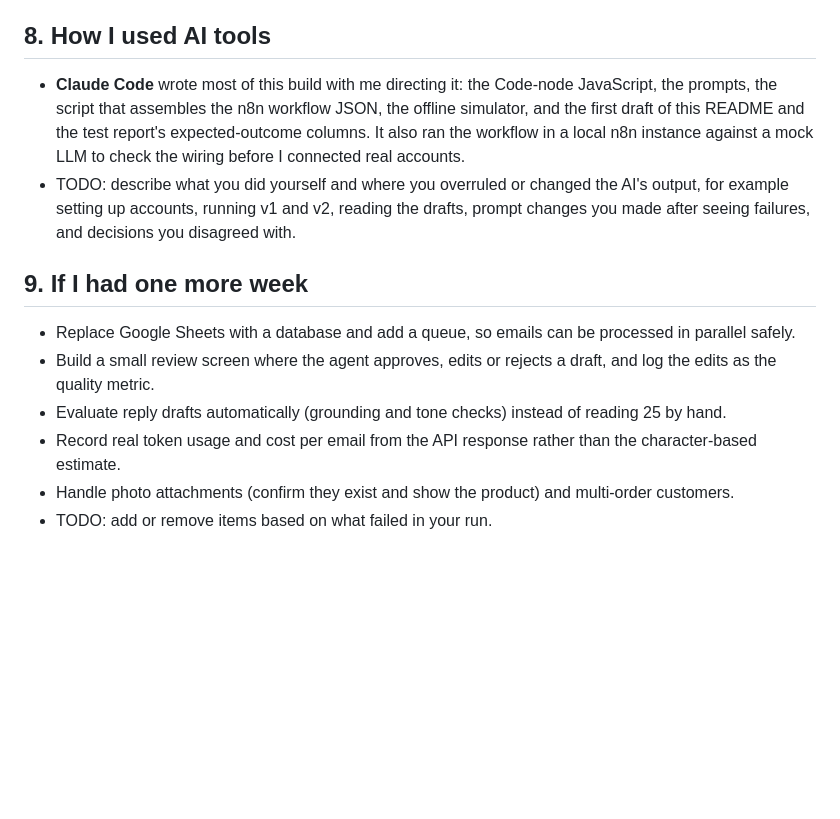
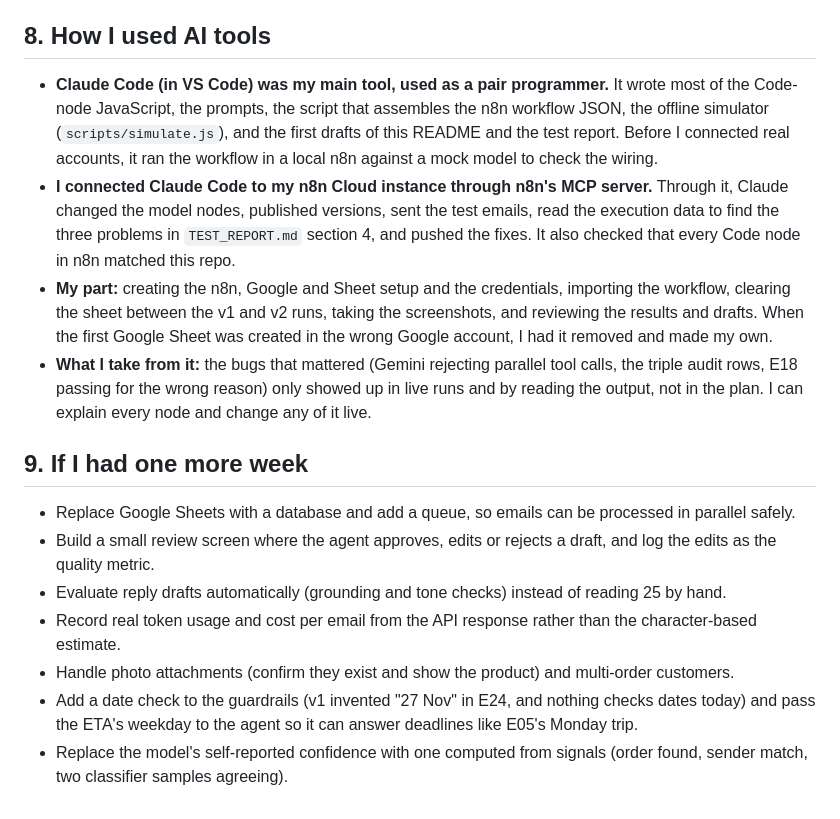
Before and after one commit to niteshcore/kesar-support-copilot, a Markdown page: README.md, the part around one of its changes. Drawn GitHub-style; blank space fills up the shorter version.

```diff
--- a/README.md
+++ b/README.md
@@ -117,8 +113,10 @@ The agent's user message is built per email by the Policy Engine: the task, a `<
 
 ## 8. How I used AI tools
 
-- **Claude Code** wrote most of this build with me directing it: the Code-node JavaScript, the prompts, the script that assembles the n8n workflow JSON, the offline simulator, and the first draft of this README and the test report's expected-outcome columns. It also ran the workflow in a local n8n instance against a mock LLM to check the wiring before I connected real accounts.
-- TODO: describe what you did yourself and where you overruled or changed the AI's output, for example setting up accounts, running v1 and v2, reading the drafts, prompt changes you made after seeing failures, and decisions you disagreed with.
+- **Claude Code (in VS Code) was my main tool, used as a pair programmer.** It wrote most of the Code-node JavaScript, the prompts, the script that assembles the n8n workflow JSON, the offline simulator (`scripts/simulate.js`), and the first drafts of this README and the test report. Before I connected real accounts, it ran the workflow in a local n8n against a mock model to check the wiring.
+- **I connected Claude Code to my n8n Cloud instance through n8n's MCP server.** Through it, Claude changed the model nodes, published versions, sent the test emails, read the execution data to find the three problems in `TEST_REPORT.md` section 4, and pushed the fixes. It also checked that every Code node in n8n matched this repo.
+- **My part:** creating the n8n, Google and Sheet setup and the credentials, importing the workflow, clearing the sheet between the v1 and v2 runs, taking the screenshots, and reviewing the results and drafts. When the first Google Sheet was created in the wrong Google account, I had it removed and made my own.
+- **What I take from it:** the bugs that mattered (Gemini rejecting parallel tool calls, the triple audit rows, E18 passing for the wrong reason) only showed up in live runs and by reading the output, not in the plan. I can explain every node and change any of it live.
 
 ## 9. If I had one more week
 
@@ -127,4 +125,5 @@ The agent's user message is built per email by the Policy Engine: the task, a `<
 - Evaluate reply drafts automatically (grounding and tone checks) instead of reading 25 by hand.
 - Record real token usage and cost per email from the API response rather than the character-based estimate.
 - Handle photo attachments (confirm they exist and show the product) and multi-order customers.
-- TODO: add or remove items based on what failed in your run.
+- Add a date check to the guardrails (v1 invented "27 Nov" in E24, and nothing checks dates today) and pass the ETA's weekday to the agent so it can answer deadlines like E05's Monday trip.
+- Replace the model's self-reported confidence with one computed from signals (order found, sender match, two classifier samples agreeing).
```
Also changed, not shown: other parts of README.md (+4 -8 lines), TEST_REPORT.md (+3 -3 lines), screenshots/audit-log.png (deleted), screenshots/audit_log.png (added), screenshots/workflow.png.
